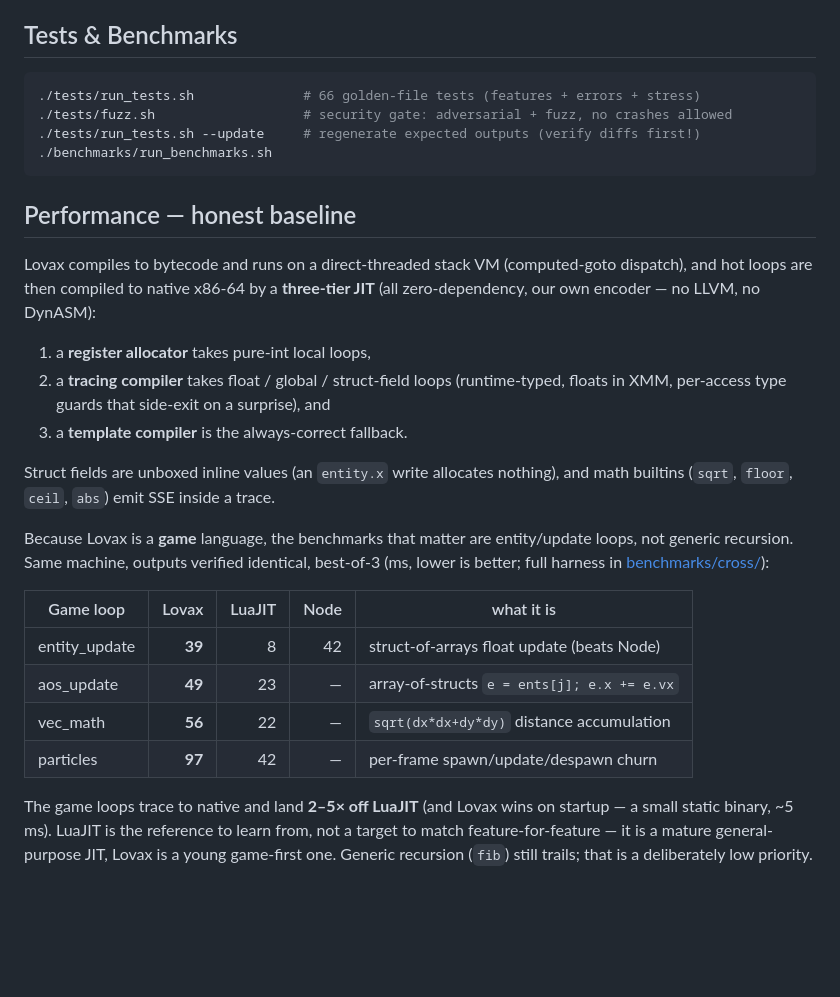
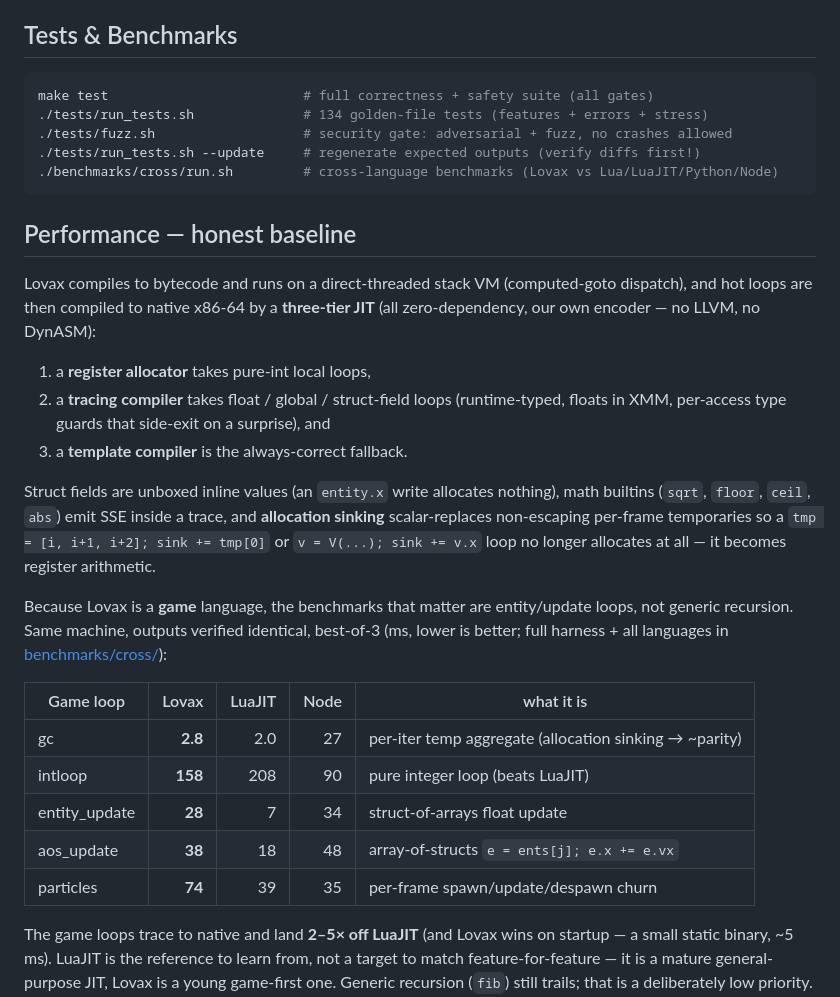
Before and after one commit to uixova/lovax, a Markdown page: README.md, the part around the change. Rendered like a GitHub page; blank space fills up the shorter version.

````diff
--- a/README.md
+++ b/README.md
@@ -332,10 +332,11 @@ Module caching is in-memory per run — no cache files are ever written to disk.
 ## Tests & Benchmarks
 
 ```bash
-./tests/run_tests.sh              # 66 golden-file tests (features + errors + stress)
+make test                         # full correctness + safety suite (all gates)
+./tests/run_tests.sh              # 134 golden-file tests (features + errors + stress)
 ./tests/fuzz.sh                   # security gate: adversarial + fuzz, no crashes allowed
 ./tests/run_tests.sh --update     # regenerate expected outputs (verify diffs first!)
-./benchmarks/run_benchmarks.sh
+./benchmarks/cross/run.sh         # cross-language benchmarks (Lovax vs Lua/LuaJIT/Python/Node)
 ```
 
 ## Performance — honest baseline
@@ -350,18 +351,22 @@ JIT** (all zero-dependency, our own encoder — no LLVM, no DynASM):
 3. a **template compiler** is the always-correct fallback.
 
 Struct fields are unboxed inline values (an `entity.x` write allocates nothing),
-and math builtins (`sqrt`, `floor`, `ceil`, `abs`) emit SSE inside a trace.
+math builtins (`sqrt`, `floor`, `ceil`, `abs`) emit SSE inside a trace, and
+**allocation sinking** scalar-replaces non-escaping per-frame temporaries so a
+`tmp = [i, i+1, i+2]; sink += tmp[0]` or `v = V(...); sink += v.x` loop no longer
+allocates at all — it becomes register arithmetic.
 
 Because Lovax is a **game** language, the benchmarks that matter are entity/update
 loops, not generic recursion. Same machine, outputs verified identical, best-of-3
-(ms, lower is better; full harness in [benchmarks/cross/](benchmarks/cross/)):
+(ms, lower is better; full harness + all languages in [benchmarks/cross/](benchmarks/cross/)):
 
 | Game loop | Lovax | LuaJIT | Node | what it is |
 |-----------|------:|-------:|-----:|-----------|
-| entity_update | **39** | 8 | 42 | struct-of-arrays float update (beats Node) |
-| aos_update | **49** | 23 | — | array-of-structs `e = ents[j]; e.x += e.vx` |
-| vec_math | **56** | 22 | — | `sqrt(dx*dx+dy*dy)` distance accumulation |
-| particles | **97** | 42 | — | per-frame spawn/update/despawn churn |
+| gc | **2.8** | 2.0 | 27 | per-iter temp aggregate (allocation sinking → ~parity) |
+| intloop | **158** | 208 | 90 | pure integer loop (beats LuaJIT) |
+| entity_update | **28** | 7 | 34 | struct-of-arrays float update |
+| aos_update | **38** | 18 | 48 | array-of-structs `e = ents[j]; e.x += e.vx` |
+| particles | **74** | 39 | 35 | per-frame spawn/update/despawn churn |
 
 The game loops trace to native and land **2–5× off LuaJIT** (and Lovax wins on
 startup — a small static binary, ~5 ms). LuaJIT is the reference to learn from,
````
Also changed, not shown: benchmarks/cross/RESULTS.md (+30 -0 lines).
